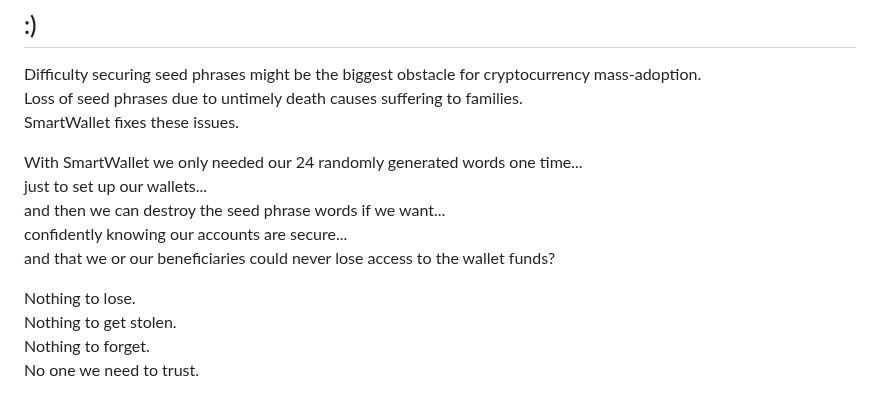
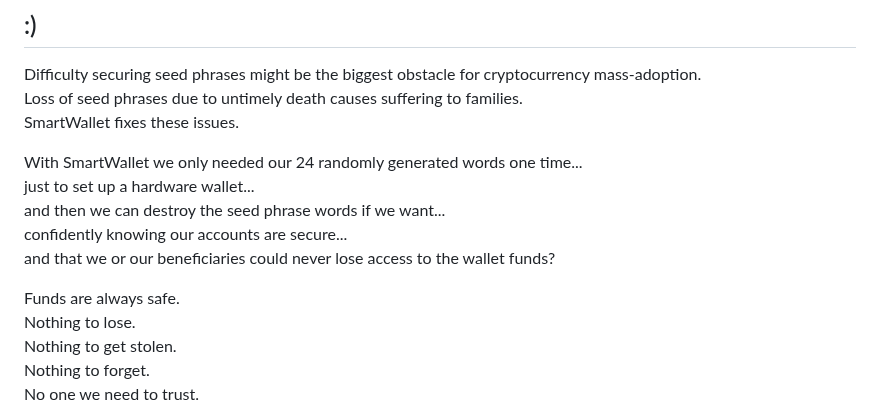
Before and after one commit to johnshearing/SmartWallet, a Markdown page: README.md, the part around the change. GitHub-like rendering.

```diff
--- a/README.md
+++ b/README.md
@@ -11,11 +11,12 @@ Loss of seed phrases due to untimely death causes suffering to families.
 SmartWallet fixes these issues.
 
 With SmartWallet we only needed our 24 randomly generated words one time...
-just to set up our wallets...
+just to set up a hardware wallet...
 and then we can destroy the seed phrase words if we want...
 confidently knowing our accounts are secure...
 and that we or our beneficiaries could never lose access to the wallet funds?
 
+Funds are always safe.
 Nothing to lose.
 Nothing to get stolen.
 Nothing to forget.
```
